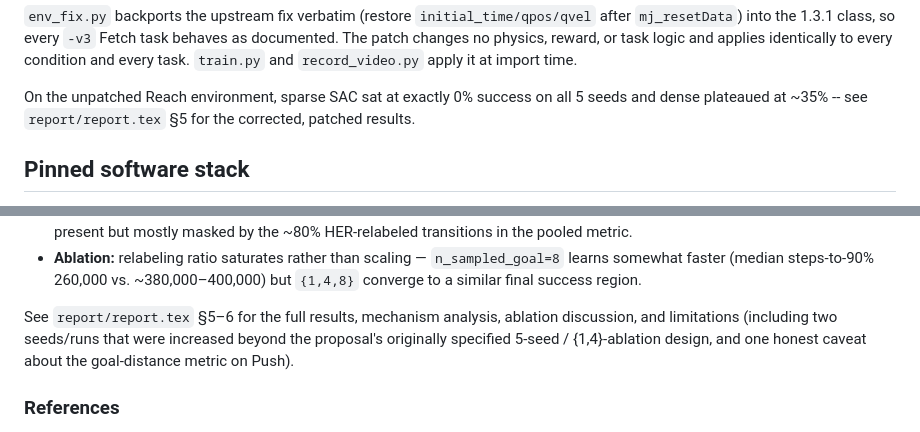
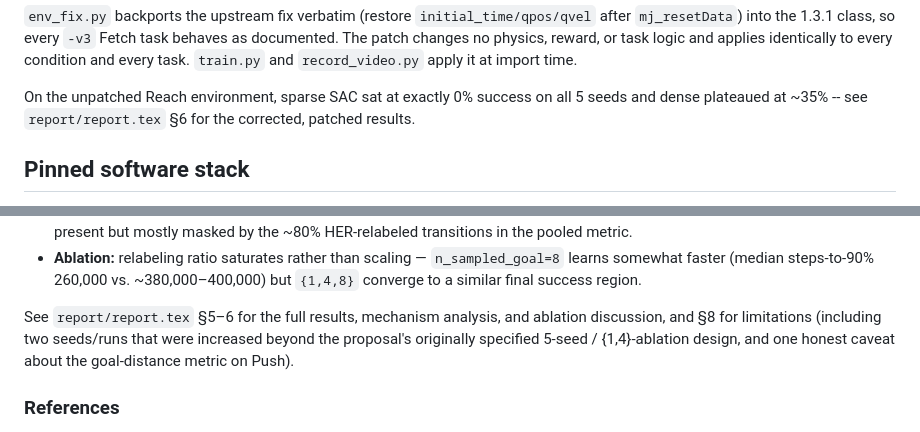
Before and after one commit to mustafa99705/-adrl-sac-her-fetchreach, a Markdown page: README.md, 2 parts joined by grey strips. Rendered like a GitHub page.

Commit message:
Fix stale section-number references in README
Both pointed at the old numbering from before this session's report
restructuring (Related Work split, Discussion/Conclusion merge,
Limitations pulled into its own section). The "corrected, patched
results" are in the Results section (now §6, was implicitly meant to
be there but said §5), and limitations are now their own §8 rather
than folded into §5-6.

Co-Authored-By: Claude Sonnet 5 <noreply@anthropic.com>

```diff
--- a/README.md
+++ b/README.md
@@ -90,7 +90,7 @@ or task logic and applies identically to every condition and every task.
 
 On the unpatched Reach environment, sparse SAC sat at exactly 0% success
 on all 5 seeds and dense plateaued at ~35% -- see `report/report.tex`
-§5 for the corrected, patched results.
+§6 for the corrected, patched results.
 
 ## Pinned software stack
 
@@ -189,7 +189,7 @@ with mechanism analysis in `report/report.tex`.
   ~380,000–400,000) but `{1,4,8}` converge to a similar final success region.
 
 See `report/report.tex` §5–6 for the full results, mechanism analysis,
-ablation discussion, and limitations (including two seeds/runs that were
+and ablation discussion, and §8 for limitations (including two seeds/runs that were
 increased beyond the proposal's originally specified 5-seed / {1,4}-ablation
 design, and one honest caveat about the goal-distance metric on Push).
 
```
